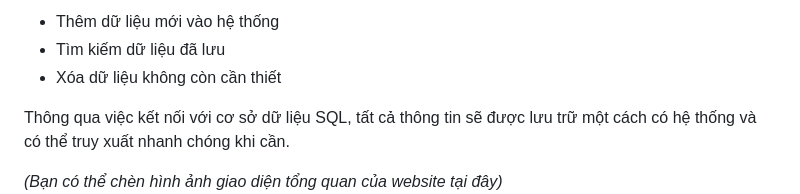
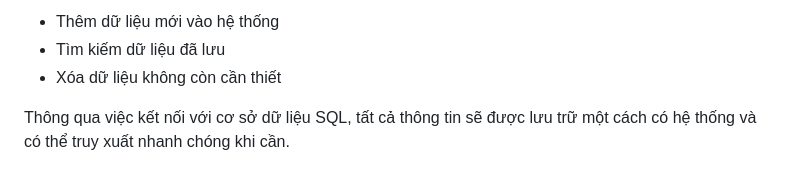
Before and after one commit to baao09/QLHS, a Markdown page: README.md, the part around the change. Rendered like a GitHub page.

```diff
--- a/README.md
+++ b/README.md
@@ -24,7 +24,6 @@ Website cho phép người dùng thực hiện các thao tác cơ bản với d
 
 Thông qua việc kết nối với cơ sở dữ liệu SQL, tất cả thông tin sẽ được lưu trữ một cách có hệ thống và có thể truy xuất nhanh chóng khi cần.
 
-*(Bạn có thể chèn hình ảnh giao diện tổng quan của website tại đây)*
 ![Giao diện](images/mota.jpg)
 
 ### 1.3 Mục đích của sản phẩm
```
